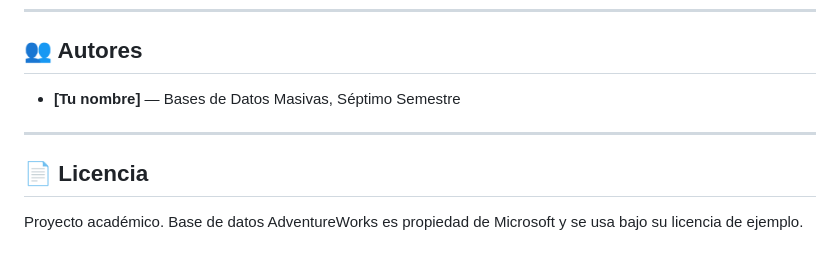
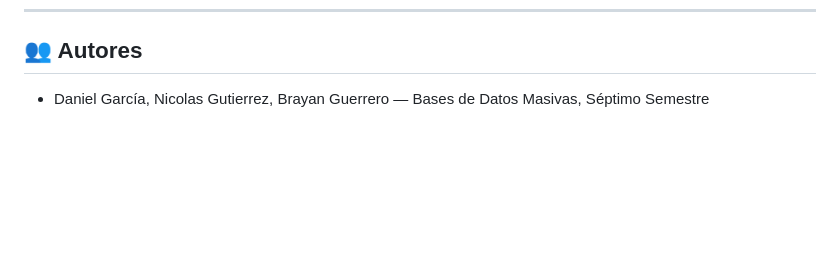
Before and after one commit to DaniiFG/migracion-nosql, a Markdown page: README.md, the part around the change. GitHub-like rendering; blank space fills up the shorter version.

Commit message:
docs: actualizar autores

```diff
--- a/README.md
+++ b/README.md
@@ -445,10 +445,4 @@ docker exec -it mongos1 mongosh --eval "sh.status()"
 
 ## 👥 Autores
 
-- **[Tu nombre]** — Bases de Datos Masivas, Séptimo Semestre
-
----
-
-## 📄 Licencia
-
-Proyecto académico. Base de datos AdventureWorks es propiedad de Microsoft y se usa bajo su licencia de ejemplo.
+- Daniel García, Nicolas Gutierrez, Brayan Guerrero — Bases de Datos Masivas, Séptimo Semestre
```
